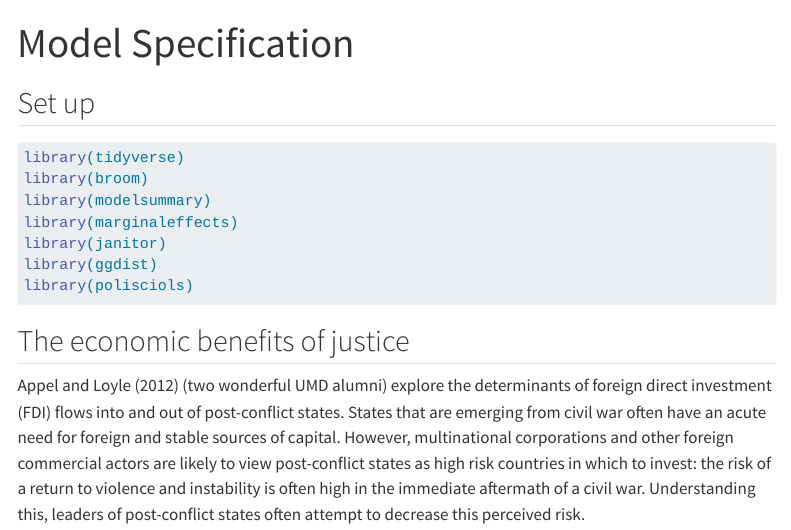
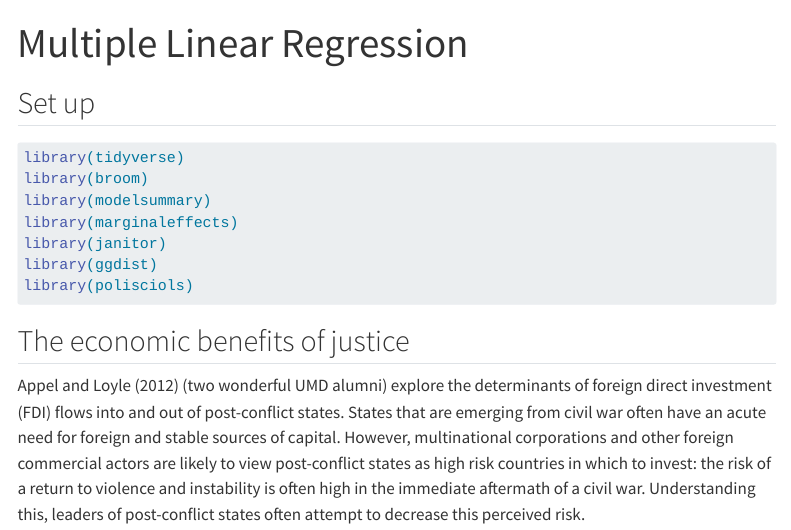
Before and after one commit to hgoers/GVPT722, a Quarto document (content/04-model_specification.qmd): the page in a window 1100 px wide, from its top. Rendered offline with R 4.5, knitr and Pandoc in place of Quarto, with nearby package versions; some code elsewhere in the file could not run offline; menus at the side of the page are left out; long lines of code are wrapped.

Commit message:
Make more meaningful title

```diff
--- a/content/04-model_specification.qmd
+++ b/content/04-model_specification.qmd
@@ -1,5 +1,5 @@
 ---
-title: "Model Specification"
+title: "Multiple Linear Regression"
 format:
   html:
     fig-width: 10
```
Also changed, not shown: docs/search.json, 7 other files.
